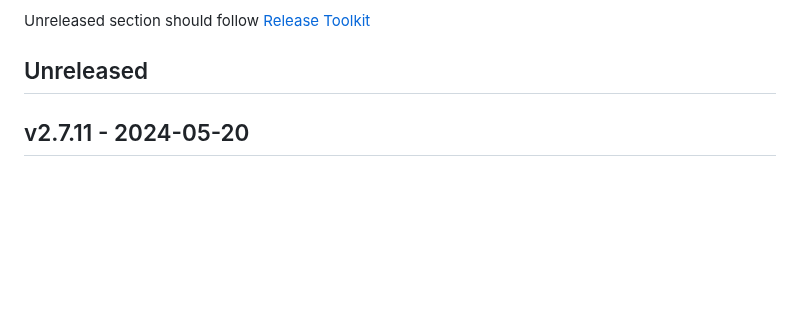
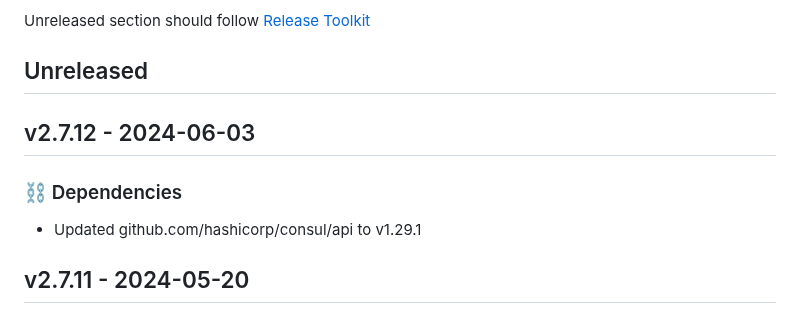
Before and after one commit to newrelic/nri-consul, a Markdown page: CHANGELOG.md, the part around the change. GitHub-like rendering; blank space fills up the shorter version.

Commit message:
Update changelog with changes from v2.7.12

```diff
--- a/CHANGELOG.md
+++ b/CHANGELOG.md
@@ -7,6 +7,11 @@ and this project adheres to [Semantic Versioning](http://semver.org/).
 
 Unreleased section should follow [Release Toolkit](https://github.com/newrelic/release-toolkit#render-markdown-and-update-markdown)
 ## Unreleased
+
+## v2.7.12 - 2024-06-03
+
+### ⛓️ Dependencies
+- Updated github.com/hashicorp/consul/api to v1.29.1
 
 ## v2.7.11 - 2024-05-20
 
```
